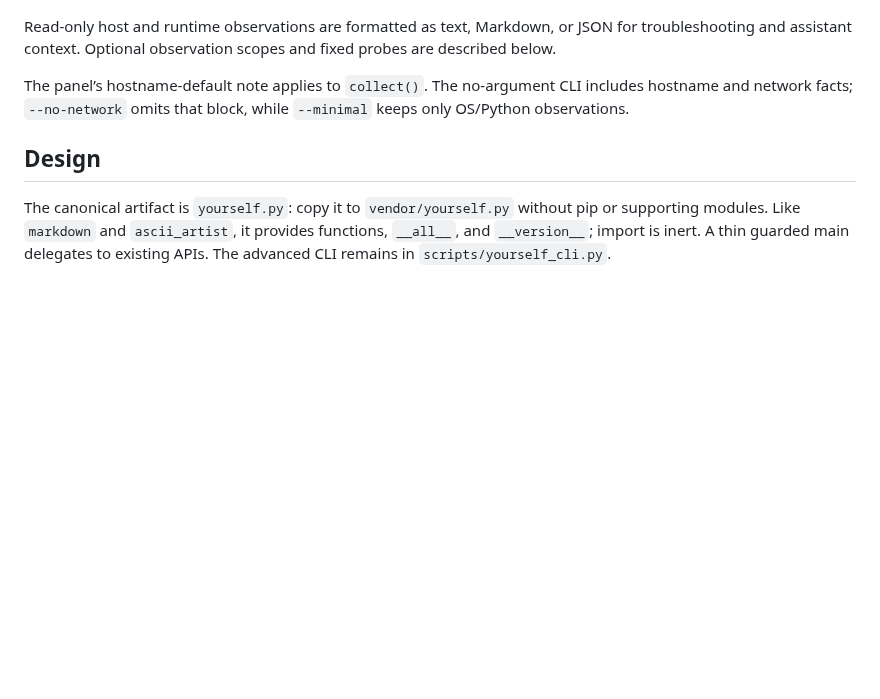
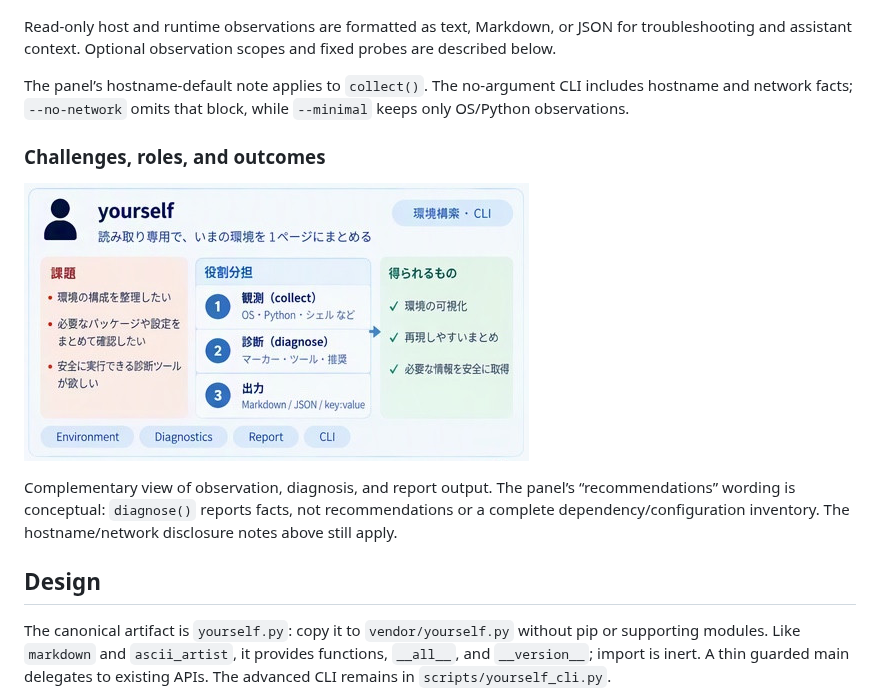
Before and after one commit to myon-bioinformatics/yourself, a Markdown page: README.md, the part around the change. Rendered like a GitHub page; pictures changed too: docs/images/yourself-concept-v2.png (added); blank space fills up the shorter version.

Commit message:
docs: add complementary challenges and outcomes diagram

```diff
--- a/README.md
+++ b/README.md
@@ -9,6 +9,12 @@ Single-file, standard-library Python tool for read-only inspection of host, OS,
 Read-only host and runtime observations are formatted as text, Markdown, or JSON for troubleshooting and assistant context. Optional observation scopes and fixed probes are described below.
 
 The panel’s hostname-default note applies to `collect()`. The no-argument CLI includes hostname and network facts; `--no-network` omits that block, while `--minimal` keeps only OS/Python observations.
+
+### Challenges, roles, and outcomes
+
+![Challenges, roles, and outcomes for environment observation, diagnosis, and text, Markdown, or JSON reports.](docs/images/yourself-concept-v2.png)
+
+Complementary view of observation, diagnosis, and report output. The panel’s “recommendations” wording is conceptual: `diagnose()` reports facts, not recommendations or a complete dependency/configuration inventory. The hostname/network disclosure notes above still apply.
 
 ## Design
 
```
